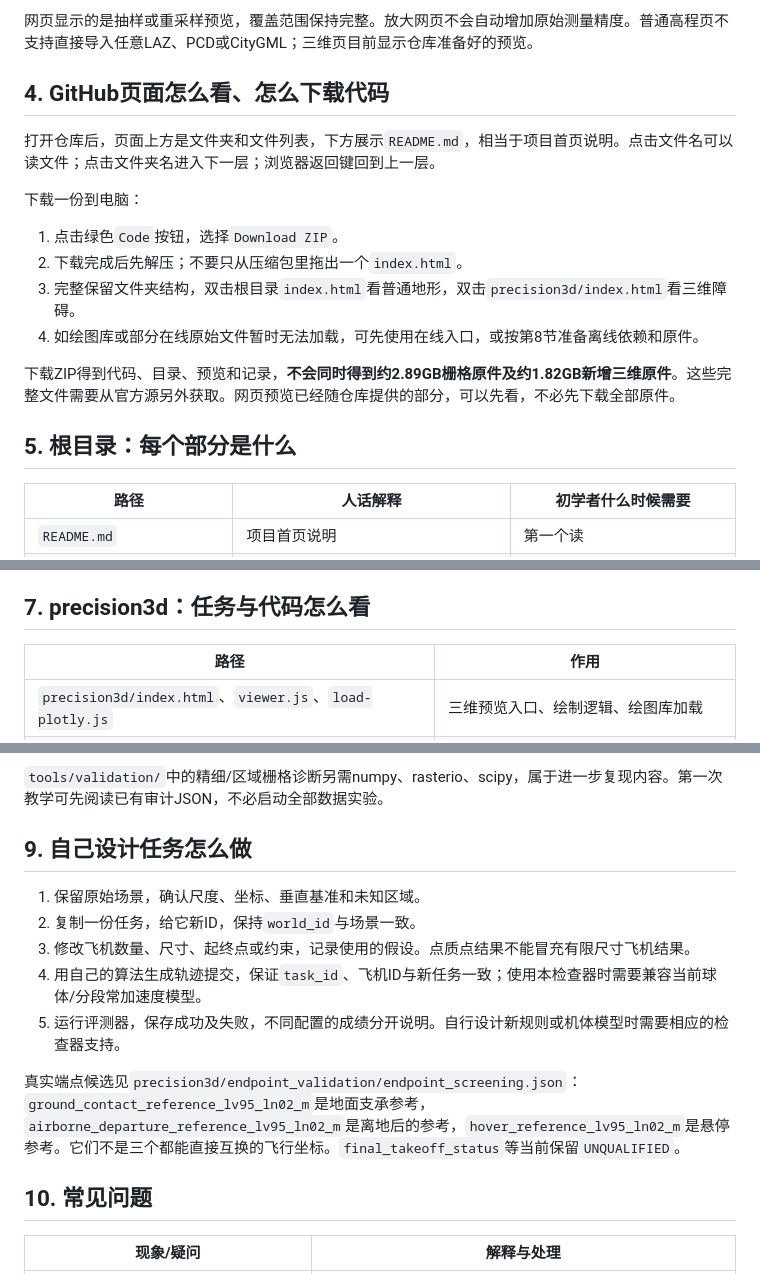
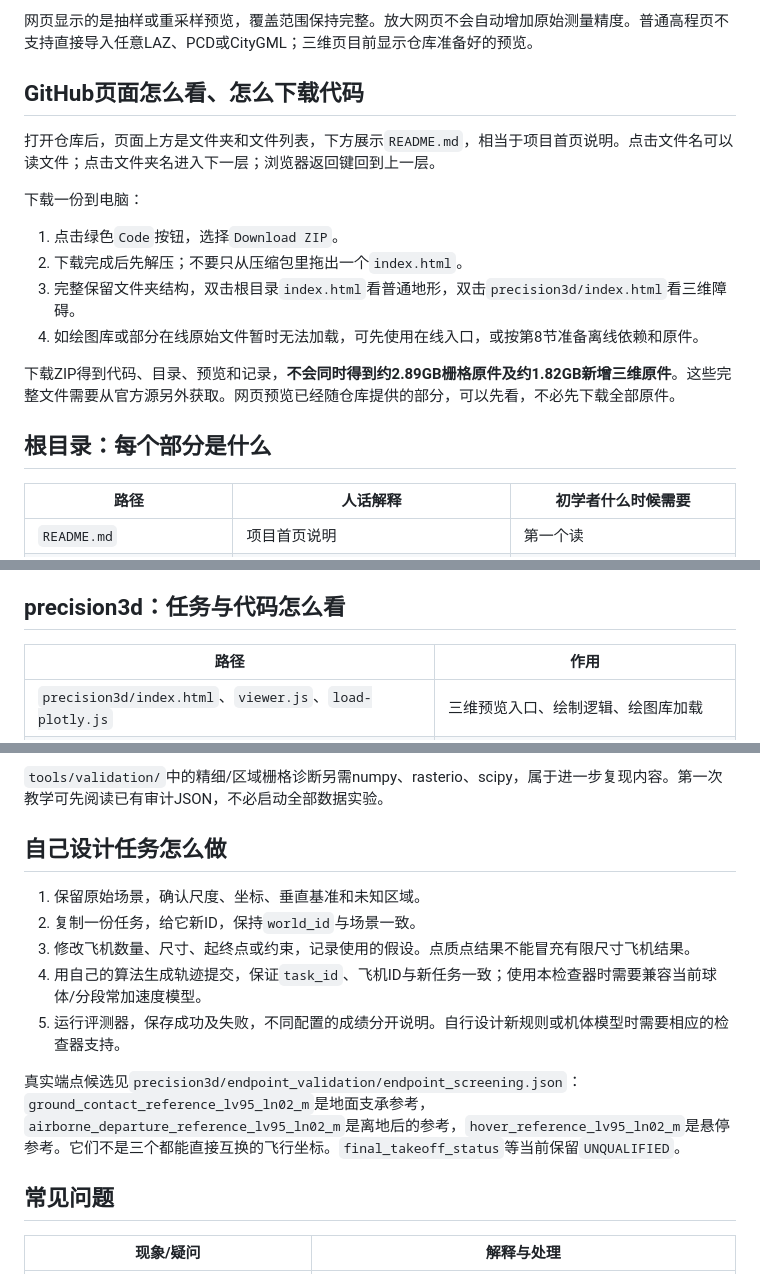
Before and after one commit to hyj-234/UAV-path-planning-terrain, a Markdown page: 使用说明_小白版_CN.md, 3 parts joined by grey strips. Drawn GitHub-style.

```diff
--- a/使用说明_小白版_CN.md
+++ b/使用说明_小白版_CN.md
@@ -48,7 +32,7 @@
 
 网页显示的是抽样或重采样预览，覆盖范围保持完整。放大网页不会自动增加原始测量精度。普通高程页不支持直接导入任意LAZ、PCD或CityGML；三维页目前显示仓库准备好的预览。
 
-## 4. GitHub页面怎么看、怎么下载代码
+##  GitHub页面怎么看、怎么下载代码
 
 打开仓库后，页面上方是文件夹和文件列表，下方展示`README.md`，相当于项目首页说明。点击文件名可以读文件；点击文件夹名进入下一层；浏览器返回键回到上一层。
 
@@ -61,7 +45,7 @@
 
 下载ZIP得到代码、目录、预览和记录，**不会同时得到约2.89GB栅格原件及约1.82GB新增三维原件**。这些完整文件需要从官方源另外获取。网页预览已经随仓库提供的部分，可以先看，不必先下载全部原件。
 
-## 5. 根目录：每个部分是什么
+## 根目录：每个部分是什么
 
 |路径|人话解释|初学者什么时候需要|
 |---|---|---|
@@ -109,7 +93,7 @@
 - **GeoTIFF/COG**：包含地理定位信息的栅格文件；COG适合按需读取。
 - **SHA-256**：文件指纹，用来检查文件是否与记录一致；不能证明所有测量或标签都正确。
 
-## 7. precision3d：任务与代码怎么看
+## precision3d：任务与代码怎么看
 
 |路径|作用|
 |---|---|
@@ -250,7 +234,7 @@ py -m venv .venv
 
 `tools/validation/`中的精细/区域栅格诊断另需numpy、rasterio、scipy，属于进一步复现内容。第一次教学可先阅读已有审计JSON，不必启动全部数据实验。
 
-## 9. 自己设计任务怎么做
+## 自己设计任务怎么做
 
 1. 保留原始场景，确认尺度、坐标、垂直基准和未知区域。
 2. 复制一份任务，给它新ID，保持`world_id`与场景一致。
@@ -260,7 +244,7 @@ py -m venv .venv
 
 真实端点候选见`precision3d/endpoint_validation/endpoint_screening.json`：`ground_contact_reference_lv95_ln02_m`是地面支承参考，`airborne_departure_reference_lv95_ln02_m`是离地后的参考，`hover_reference_lv95_ln02_m`是悬停参考。它们不是三个都能直接互换的飞行坐标。`final_takeoff_status`等当前保留`UNQUALIFIED`。
 
-## 10. 常见问题
+##  常见问题
 
 |现象/疑问|解释与处理|
 |---|---|
```
Also changed, not shown: other parts of 使用说明_小白版_CN.md (+3 -29 lines).
